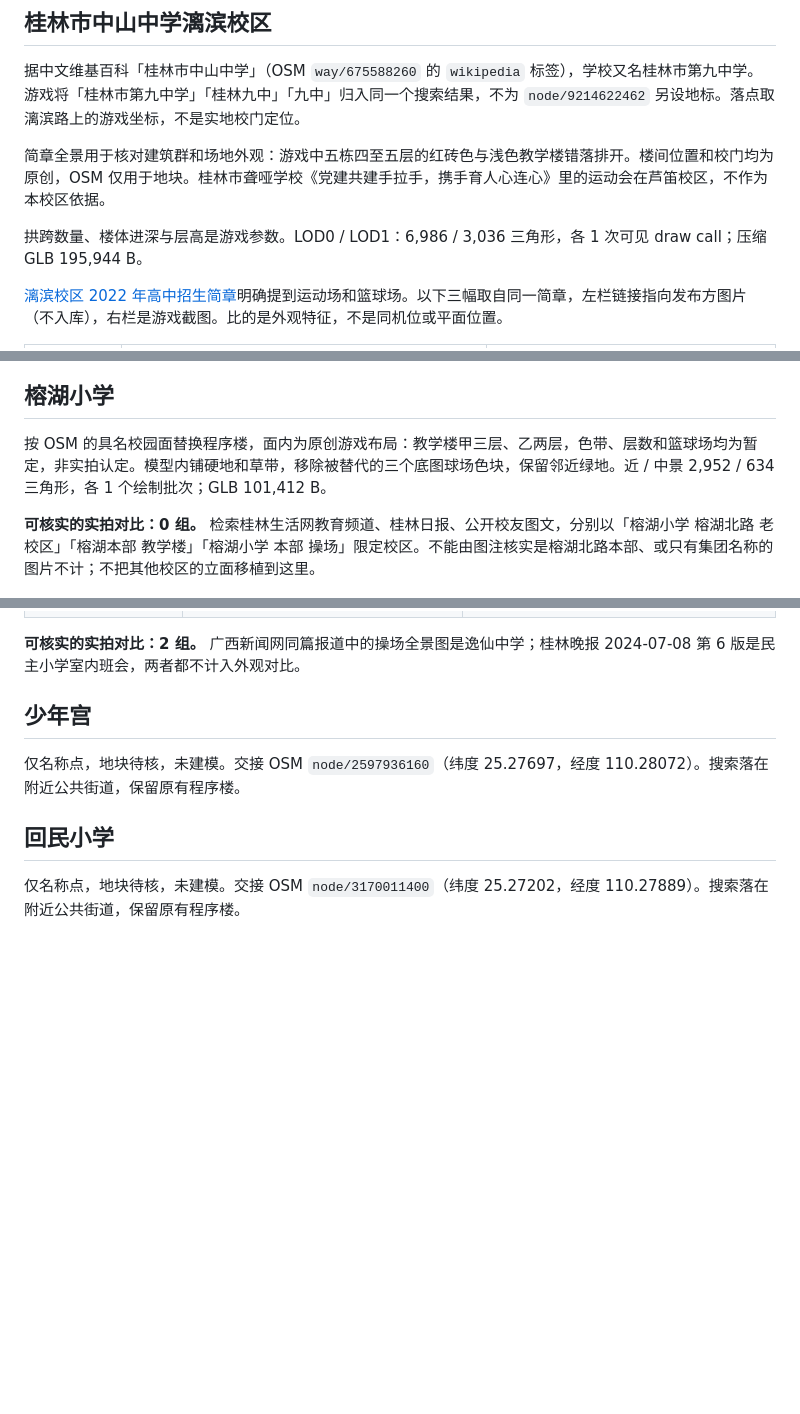
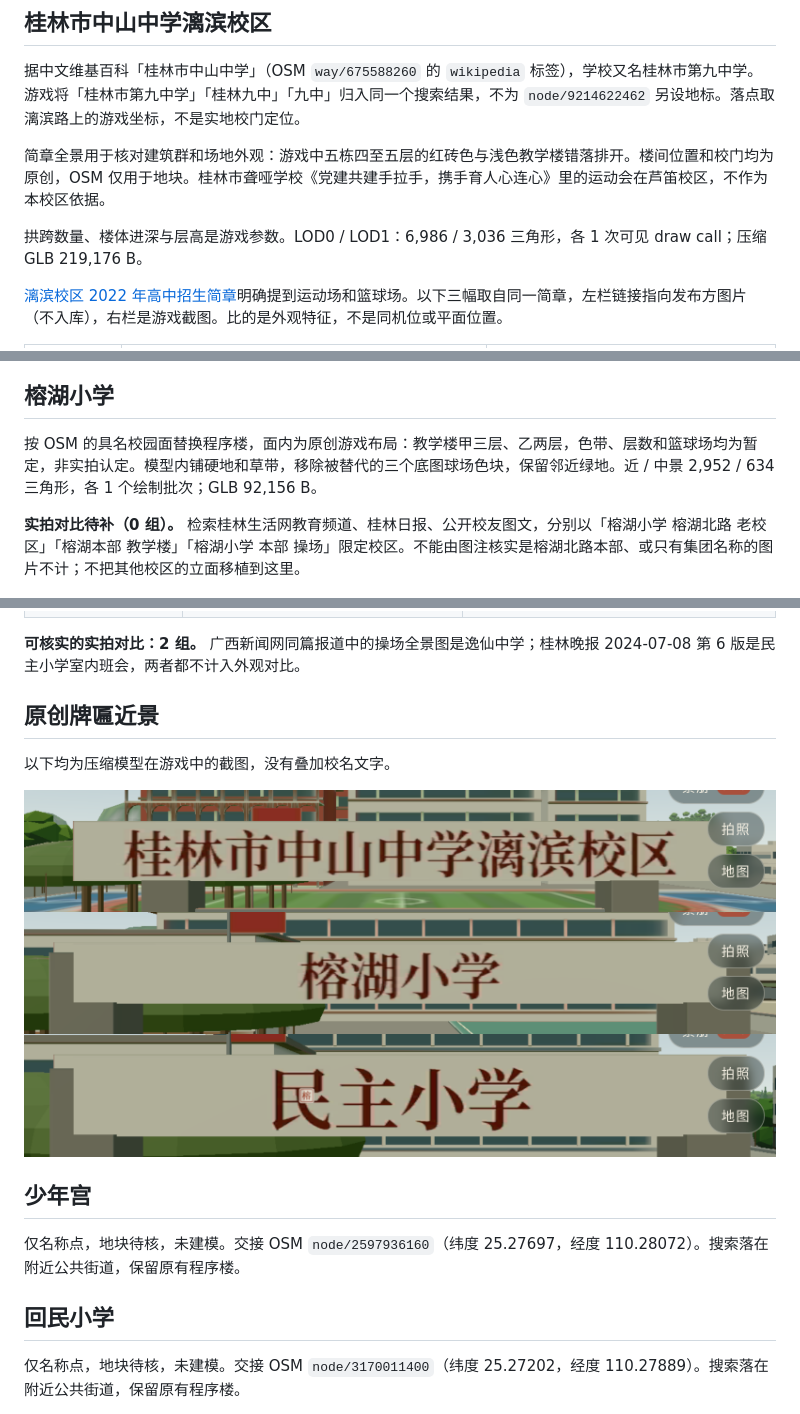
Before and after one commit to idoknow/guilinol, a Markdown page: docs/schools.md, 3 parts joined by grey strips. GitHub-like rendering; pictures changed too: docs/schools/libin_middle-plaque.png (added), docs/schools/minzhu_primary-plaque.png (added), docs/schools/ronghu_primary-plaque.png (added); blank space fills up the shorter version.

Commit message:
Preserve plaque glyph proportions and verify all three rendered names
Co-authored-by: multica-agent <github@multica.ai>

```diff
--- a/docs/schools.md
+++ b/docs/schools.md
@@ -8,7 +8,7 @@
 
 简章全景用于核对建筑群和场地外观：游戏中五栋四至五层的红砖色与浅色教学楼错落排开。楼间位置和校门均为原创，OSM 仅用于地块。桂林市聋哑学校《党建共建手拉手，携手育人心连心》里的运动会在芦笛校区，不作为本校区依据。
 
-拱跨数量、楼体进深与层高是游戏参数。LOD0 / LOD1：6,986 / 3,036 三角形，各 1 次可见 draw call；压缩 GLB 195,944 B。
+拱跨数量、楼体进深与层高是游戏参数。LOD0 / LOD1：6,986 / 3,036 三角形，各 1 次可见 draw call；压缩 GLB 219,176 B。
 
 [漓滨校区 2022 年高中招生简章](https://edu.guilinlife.com/index.php?s=/news/content/id/1111)明确提到运动场和篮球场。以下三幅取自同一简章，左栏链接指向发布方图片（不入库），右栏是游戏截图。比的是外观特征，不是同机位或平面位置。
 
@@ -22,9 +22,9 @@
 
 ## 榕湖小学
 
-按 OSM 的具名校园面替换程序楼，面内为原创游戏布局：教学楼甲三层、乙两层，色带、层数和篮球场均为暂定，非实拍认定。模型内铺硬地和草带，移除被替代的三个底图球场色块，保留邻近绿地。近 / 中景 2,952 / 634 三角形，各 1 个绘制批次；GLB 101,412 B。
+按 OSM 的具名校园面替换程序楼，面内为原创游戏布局：教学楼甲三层、乙两层，色带、层数和篮球场均为暂定，非实拍认定。模型内铺硬地和草带，移除被替代的三个底图球场色块，保留邻近绿地。近 / 中景 2,952 / 634 三角形，各 1 个绘制批次；GLB 92,156 B。
 
-**可核实的实拍对比：0 组。** 检索桂林生活网教育频道、桂林日报、公开校友图文，分别以「榕湖小学 榕湖北路 老校区」「榕湖本部 教学楼」「榕湖小学 本部 操场」限定校区。不能由图注核实是榕湖北路本部、或只有集团名称的图片不计；不把其他校区的立面移植到这里。
+**实拍对比待补（0 组）。** 检索桂林生活网教育频道、桂林日报、公开校友图文，分别以「榕湖小学 榕湖北路 老校区」「榕湖本部 教学楼」「榕湖小学 本部 操场」限定校区。不能由图注核实是榕湖北路本部、或只有集团名称的图片不计；不把其他校区的立面移植到这里。
 
 ![游戏示意立面](schools/ronghu_primary-front.jpg) ![游戏布局，非实地导览](schools/ronghu_primary-overview.jpg)
 
@@ -39,6 +39,14 @@
 
 **可核实的实拍对比：2 组。** 广西新闻网同篇报道中的操场全景图是逸仙中学；桂林晚报 2024-07-08 第 6 版是民主小学室内班会，两者都不计入外观对比。
 
+## 原创牌匾近景
+
+以下均为压缩模型在游戏中的截图，没有叠加校名文字。
+
+![桂林市中山中学漓滨校区](schools/libin_middle-plaque.png)
+![榕湖小学](schools/ronghu_primary-plaque.png)
+![民主小学](schools/minzhu_primary-plaque.png)
+
 ## 少年宫
 
 仅名称点，地块待核，未建模。交接 OSM `node/2597936160`（纬度 25.27697，经度 110.28072）。搜索落在附近公共街道，保留原有程序楼。
```
Also changed, not shown: other parts of docs/schools.md (+1 -1 lines), 5 other files.
